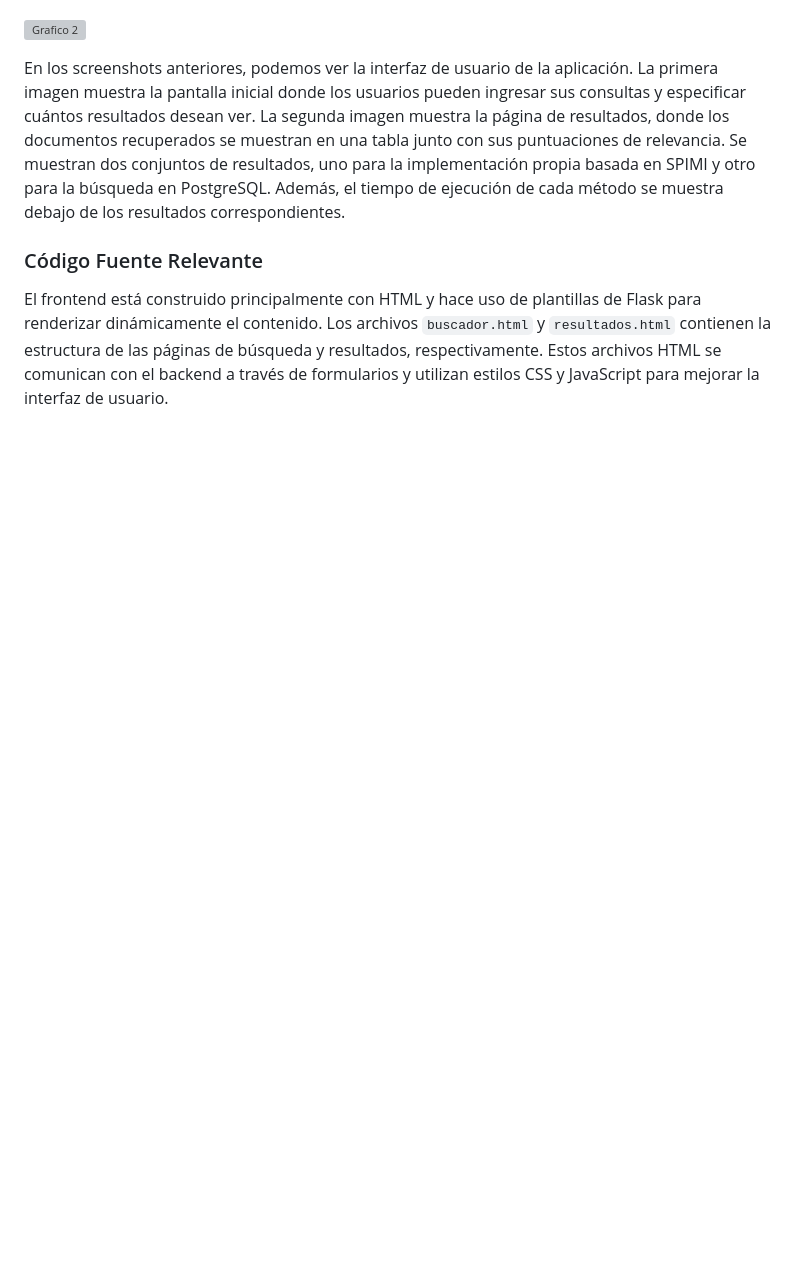
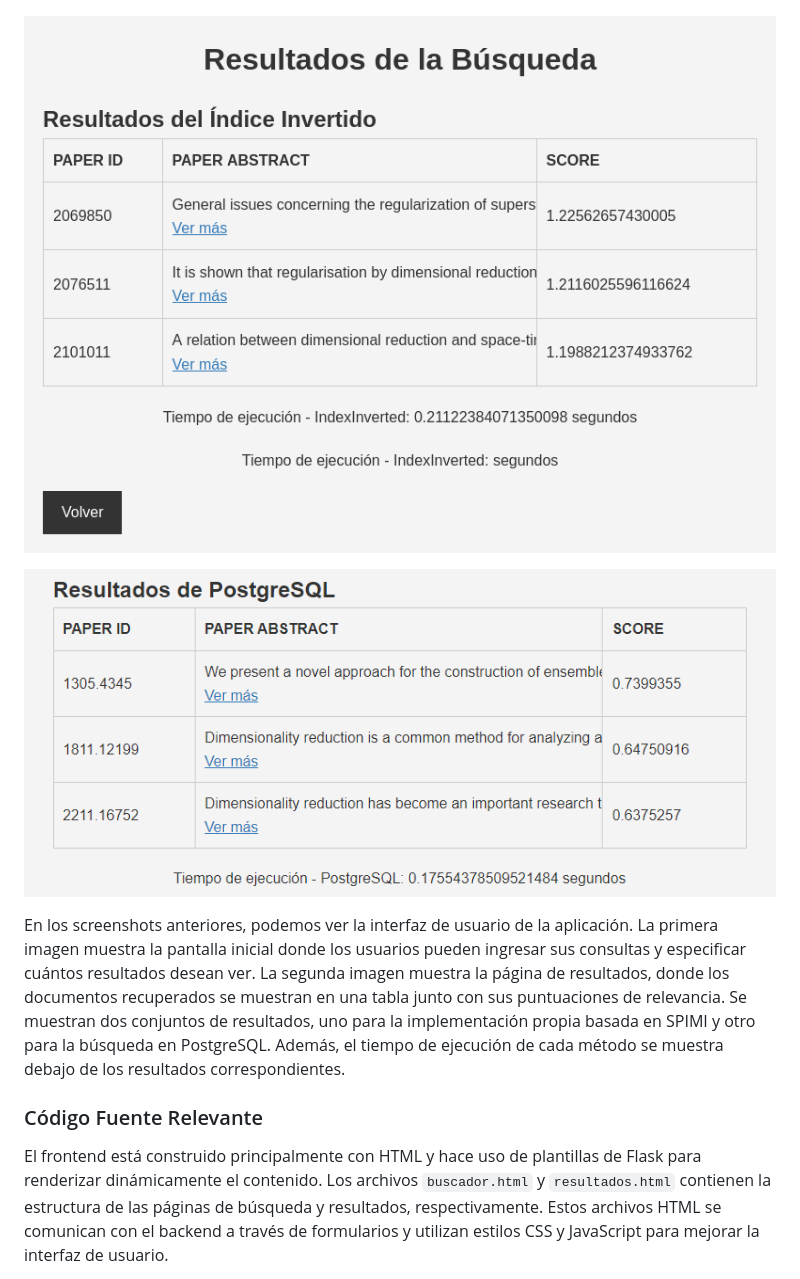
Before and after one commit to HarlopFlores2/Proyecto-2-BD, a Markdown page: README.md, the part around the change. Rendered like a GitHub page; blank space fills up the shorter version; grey boxes are pictures that could not be loaded.

```diff
--- a/README.md
+++ b/README.md
@@ -54,7 +54,9 @@ El diseño del índice en este proyecto se basa en la utilización de PostgreSQL
 
 ![Grafico 1](static/front1.png)
 
-![Grafico 2](static/front2.png)
+![Grafico 2](static/front22.png)
+
+![Grafico 3](static/front33.png)
 
 En los screenshots anteriores, podemos ver la interfaz de usuario de la aplicación. La primera imagen muestra la pantalla inicial donde los usuarios pueden ingresar sus consultas y especificar cuántos resultados desean ver. La segunda imagen muestra la página de resultados, donde los documentos recuperados se muestran en una tabla junto con sus puntuaciones de relevancia. Se muestran dos conjuntos de resultados, uno para la implementación propia basada en SPIMI y otro para la búsqueda en PostgreSQL. Además, el tiempo de ejecución de cada método se muestra debajo de los resultados correspondientes.
 
```
